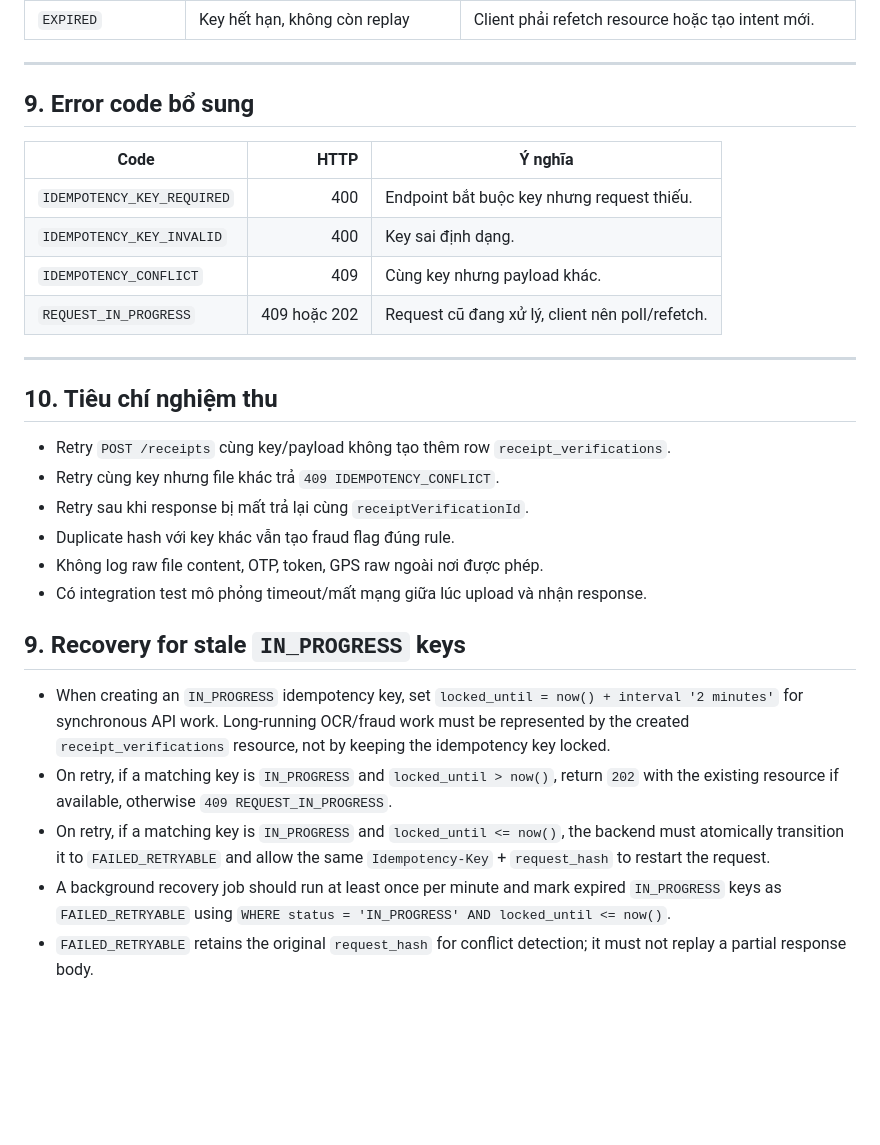
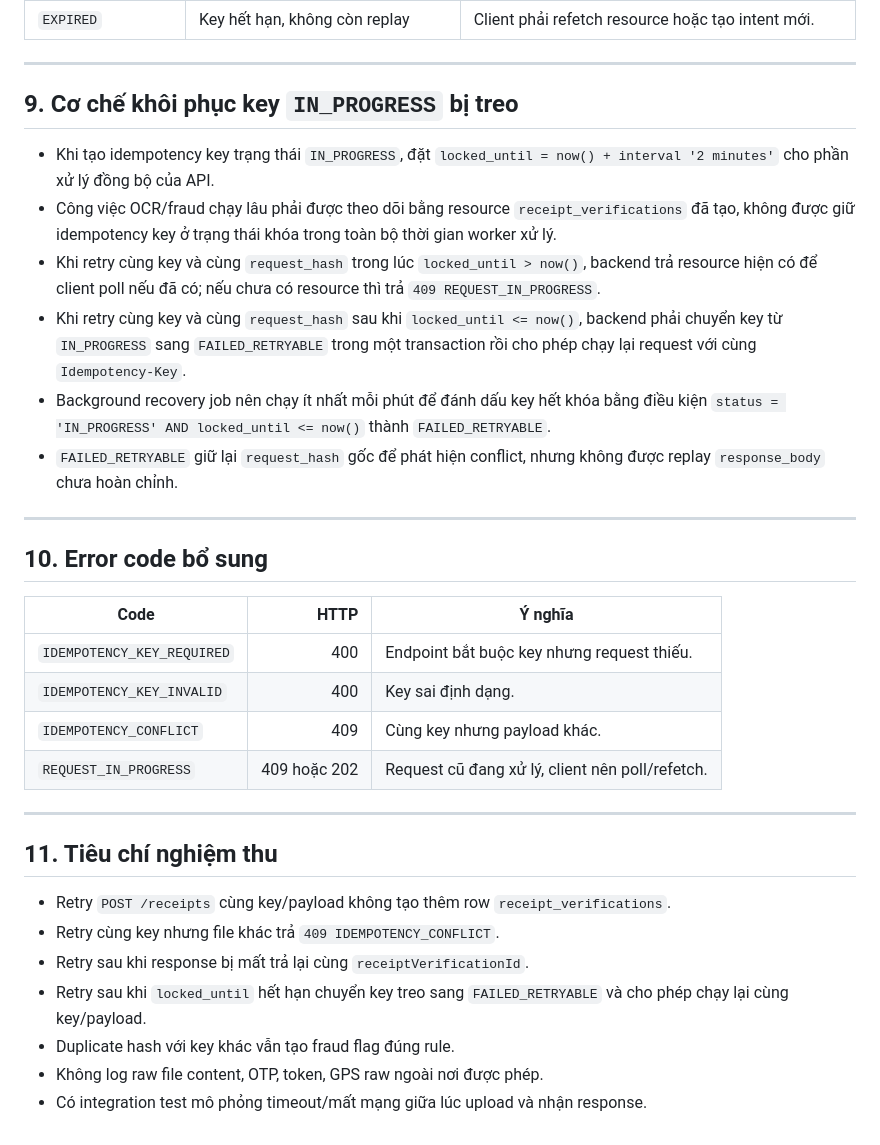
Before and after one commit to NguyenSonnt04/trustbite-review-system, a Markdown page: trustbite-docs/04_Software_Engineering/Idempotency_and_Retry_Design.md, the part around the change. GitHub-like rendering; blank space fills up the shorter version.

Commit message:
docs: clarify idempotency recovery flow

```diff
--- a/trustbite-docs/04_Software_Engineering/Idempotency_and_Retry_Design.md
+++ b/trustbite-docs/04_Software_Engineering/Idempotency_and_Retry_Design.md
@@ -134,7 +134,18 @@ Nếu key khác nhưng file hash đã tồn tại trong receipt verification đ
 
 ---
 
-## 9. Error code bổ sung
+## 9. Cơ chế khôi phục key `IN_PROGRESS` bị treo
+
+- Khi tạo idempotency key trạng thái `IN_PROGRESS`, đặt `locked_until = now() + interval '2 minutes'` cho phần xử lý đồng bộ của API.
+- Công việc OCR/fraud chạy lâu phải được theo dõi bằng resource `receipt_verifications` đã tạo, không được giữ idempotency key ở trạng thái khóa trong toàn bộ thời gian worker xử lý.
+- Khi retry cùng key và cùng `request_hash` trong lúc `locked_until > now()`, backend trả resource hiện có để client poll nếu đã có; nếu chưa có resource thì trả `409 REQUEST_IN_PROGRESS`.
+- Khi retry cùng key và cùng `request_hash` sau khi `locked_until <= now()`, backend phải chuyển key từ `IN_PROGRESS` sang `FAILED_RETRYABLE` trong một transaction rồi cho phép chạy lại request với cùng `Idempotency-Key`.
+- Background recovery job nên chạy ít nhất mỗi phút để đánh dấu key hết khóa bằng điều kiện `status = 'IN_PROGRESS' AND locked_until <= now()` thành `FAILED_RETRYABLE`.
+- `FAILED_RETRYABLE` giữ lại `request_hash` gốc để phát hiện conflict, nhưng không được replay `response_body` chưa hoàn chỉnh.
+
+---
+
+## 10. Error code bổ sung
 
 | Code | HTTP | Ý nghĩa |
 |---|---:|---|
@@ -145,19 +156,12 @@ Nếu key khác nhưng file hash đã tồn tại trong receipt verification đ
 
 ---
 
-## 10. Tiêu chí nghiệm thu
+## 11. Tiêu chí nghiệm thu
 
 - Retry `POST /receipts` cùng key/payload không tạo thêm row `receipt_verifications`.
 - Retry cùng key nhưng file khác trả `409 IDEMPOTENCY_CONFLICT`.
 - Retry sau khi response bị mất trả lại cùng `receiptVerificationId`.
+- Retry sau khi `locked_until` hết hạn chuyển key treo sang `FAILED_RETRYABLE` và cho phép chạy lại cùng key/payload.
 - Duplicate hash với key khác vẫn tạo fraud flag đúng rule.
 - Không log raw file content, OTP, token, GPS raw ngoài nơi được phép.
 - Có integration test mô phỏng timeout/mất mạng giữa lúc upload và nhận response.
-
-## 9. Recovery for stale `IN_PROGRESS` keys
-
-- When creating an `IN_PROGRESS` idempotency key, set `locked_until = now() + interval '2 minutes'` for synchronous API work. Long-running OCR/fraud work must be represented by the created `receipt_verifications` resource, not by keeping the idempotency key locked.
-- On retry, if a matching key is `IN_PROGRESS` and `locked_until > now()`, return `202` with the existing resource if available, otherwise `409 REQUEST_IN_PROGRESS`.
-- On retry, if a matching key is `IN_PROGRESS` and `locked_until <= now()`, the backend must atomically transition it to `FAILED_RETRYABLE` and allow the same `Idempotency-Key` + `request_hash` to restart the request.
-- A background recovery job should run at least once per minute and mark expired `IN_PROGRESS` keys as `FAILED_RETRYABLE` using `WHERE status = 'IN_PROGRESS' AND locked_until <= now()`.
-- `FAILED_RETRYABLE` retains the original `request_hash` for conflict detection; it must not replay a partial response body.
```
